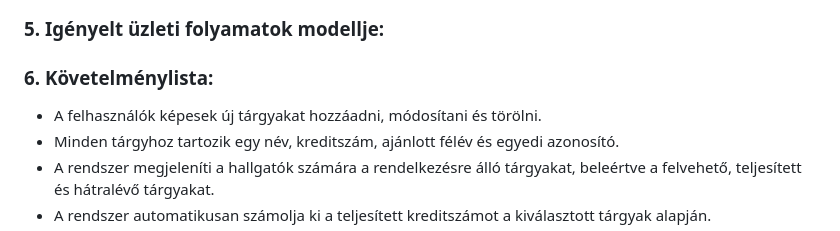
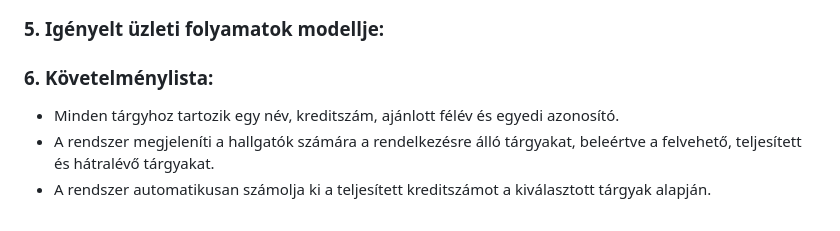
Before and after one commit to TasnadiAttila/szoftverfejlesztesi-modszertanok, a Markdown page: kovetelmenyspecifikacio.md, the part around the change. GitHub-like rendering.

```diff
--- a/kovetelmenyspecifikacio.md
+++ b/kovetelmenyspecifikacio.md
@@ -30,7 +30,6 @@ Egy olyan webes felület, ahol **könnyedén, átláthatóan és egy helyen** k
 ### **5.  Igényelt üzleti folyamatok modellje:**
 
 ### **6.  Követelménylista:**
-- A felhasználók képesek új tárgyakat hozzáadni, módosítani és törölni.
 - Minden tárgyhoz tartozik egy név, kreditszám, ajánlott félév és egyedi azonosító.
 - A rendszer megjeleníti a hallgatók számára a rendelkezésre álló tárgyakat, beleértve a felvehető, teljesített és hátralévő tárgyakat.
 - A rendszer automatikusan számolja ki a teljesített kreditszámot a kiválasztott tárgyak alapján.
```
